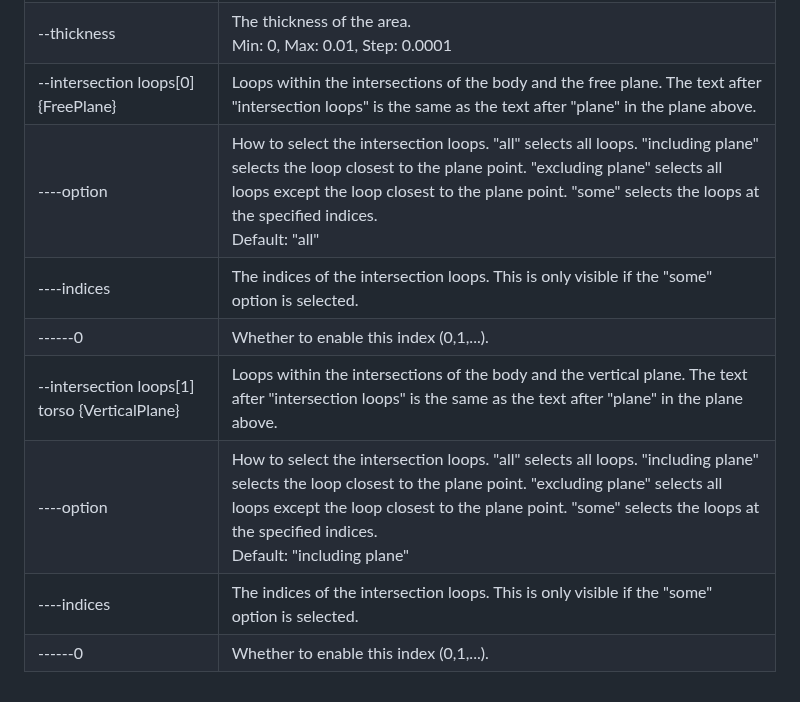
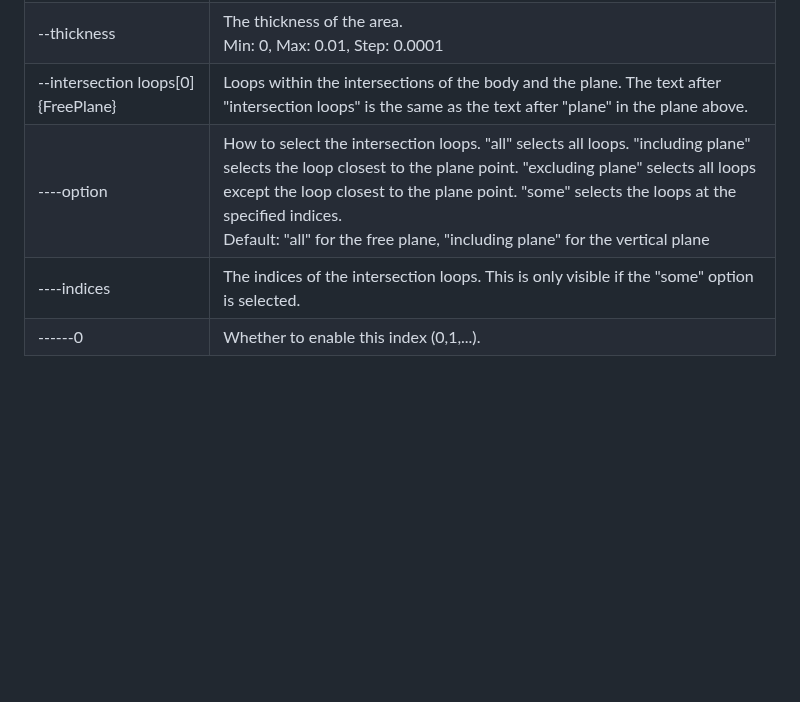
Before and after one commit to nut753908/costume-design, a Markdown page: doc/tight-clothing/guide.md, the part around the change. GitHub-like rendering; blank space fills up the shorter version.

Commit message:
modify description

```diff
--- a/doc/tight-clothing/guide.md
+++ b/doc/tight-clothing/guide.md
@@ -82,11 +82,7 @@ The control panel contains the following items.
 | ----inverted                                  | Whether to invert the normal of the vertical plane internally. |
 | Area                                          | Relates to tight clothing area. Calculates the intersections of the body with the plane and finds loops within the intersections. Duplicates the body, cuts it using the intersection loops, finds the area adjacent to the intersection loops in the plane normal direction, and gives thickness to that area. |
 | --thickness                                   | The thickness of the area.<br>Min: 0, Max: 0.01, Step: 0.0001 |
-| --intersection loops[0] {FreePlane}           | Loops within the intersections of the body and the free plane. The text after "intersection loops" is the same as the text after "plane" in the plane above. |
-| ----option                                    | How to select the intersection loops. "all" selects all loops. "including plane" selects the loop closest to the plane point. "excluding plane" selects all loops except the loop closest to the plane point. "some" selects the loops at the specified indices.<br>Default: "all" |
+| --intersection loops[0] {FreePlane}           | Loops within the intersections of the body and the plane. The text after "intersection loops" is the same as the text after "plane" in the plane above. |
+| ----option                                    | How to select the intersection loops. "all" selects all loops. "including plane" selects the loop closest to the plane point. "excluding plane" selects all loops except the loop closest to the plane point. "some" selects the loops at the specified indices.<br>Default: "all" for the free plane, "including plane" for the vertical plane |
 | ----indices                                   | The indices of the intersection loops. This is only visible if the "some" option is selected. |
 | ------0                                       | Whether to enable this index (0,1,...). |
-| --intersection loops[1] torso {VerticalPlane} | Loops within the intersections of the body and the vertical plane. The text after "intersection loops" is the same as the text after "plane" in the plane above. |
-| ----option                                    | How to select the intersection loops. "all" selects all loops. "including plane" selects the loop closest to the plane point. "excluding plane" selects all loops except the loop closest to the plane point. "some" selects the loops at the specified indices.<br>Default: "including plane" |
-| ----indices                                   | The indices of the intersection loops. This is only visible if the "some" option is selected. |
-| ------0                                       | Whether to enable this index (0,1,...). |
```
